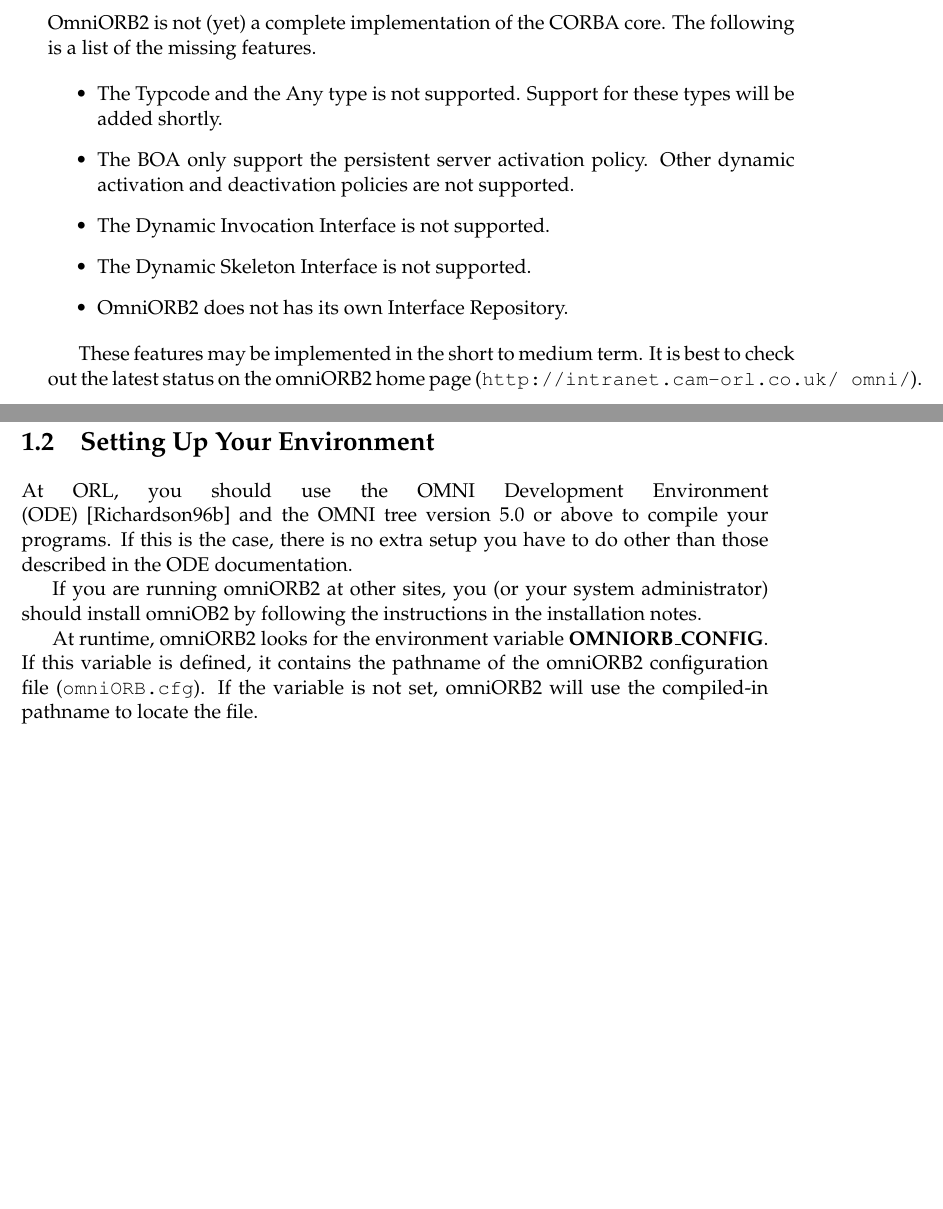
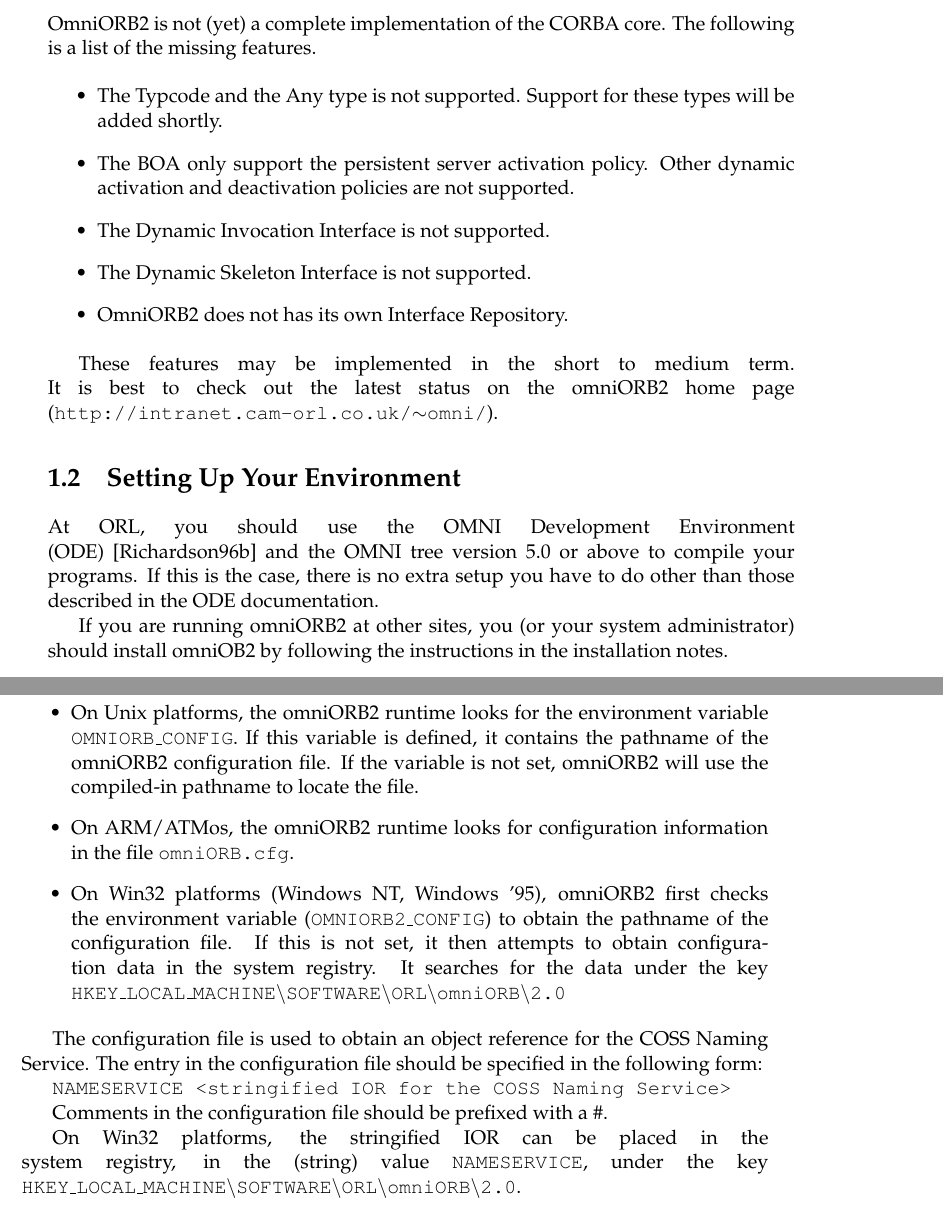
Before and after one commit to snaewe/omniorb, a LaTeX book (doc/tex/omniORB2.tex): two parts of pages 6 and 7 of 41, joined at a grey line, cut so that both start at the same text, the shorter picture padded with empty space. Compiled offline with pdfLaTeX.

Commit message:
*** empty log message ***

```diff
--- a/doc/tex/omniORB2.tex
+++ b/doc/tex/omniORB2.tex
@@ -125,10 +125,9 @@
 \item OmniORB2 does not has its own Interface Repository.
 \end{itemize}
 
-These features may be implemented in the short to medium term. It is best
-to check out the latest status on the omniORB2 home page ({\tt http://intranet.cam-orl.co.uk/~omni/}).
-
-\newpage
+\sloppy{These features may be implemented in the short to medium term. It is best
+to check out the latest status on the omniORB2 home page ({\tt http://intranet.cam-orl.co.uk/$\sim$omni/}).}
+
 
 \section{Setting Up Your Environment}
 
@@ -141,11 +140,36 @@
 administrator) should install omniOB2 by following the instructions in the
 installation notes.
 
-At runtime, omniORB2 looks for the environment variable {\bf
-OMNIORB\_CONFIG}. If this variable is defined, it contains the pathname of
-the omniORB2 configuration file ({\tt omniORB.cfg}). If the variable is
-not set, omniORB2 will use the compiled-in pathname to locate the
-file.
+\begin{itemize}
+
+\item On Unix platforms, the omniORB2 runtime looks for the environment
+variable {\tt OMNIORB\_CONFIG}. If this variable is defined, it contains
+the pathname of the omniORB2 configuration file. If the variable is not
+set, omniORB2 will use the compiled-in pathname to locate the file.
+
+\item On ARM/ATMos, the omniORB2 runtime looks for configuration
+information in the file {\tt omniORB.cfg}.
+
+\item On Win32 platforms (Windows NT, Windows '95), omniORB2 first checks the
+environment variable ({\tt OMNIORB2\_CONFIG}) to obtain the pathname of the
+configuration file. If this is not set, it then attempts to obtain
+configuration data in the system registry. It searches for the data under
+the key {\tt HKEY\_LOCAL\_MACHINE$\backslash$SOFTWARE$\backslash$ORL$\backslash$omniORB$\backslash$2.0}
+
+\end{itemize}
+
+The configuration file is used to obtain an object reference for the
+COSS Naming Service. The entry in the configuration file should be specified
+in the following form:
+
+{\tt NAMESERVICE <stringified IOR for the COSS Naming Service>}
+
+Comments in the configuration file should be prefixed with a \#.
+
+On Win32 platforms, the stringified IOR can be placed in the system registry,
+in the (string) value {\tt NAMESERVICE}, under the key
+{\tt HKEY\_LOCAL\_MACHINE$\backslash$SOFTWARE$\backslash$ORL$\backslash$omniORB$\backslash$2.0}.
+
 
 
 %\input{basic.tex}
```
Also changed, not shown: doc/tex/omniORB2.tex (2 more changed lines).
